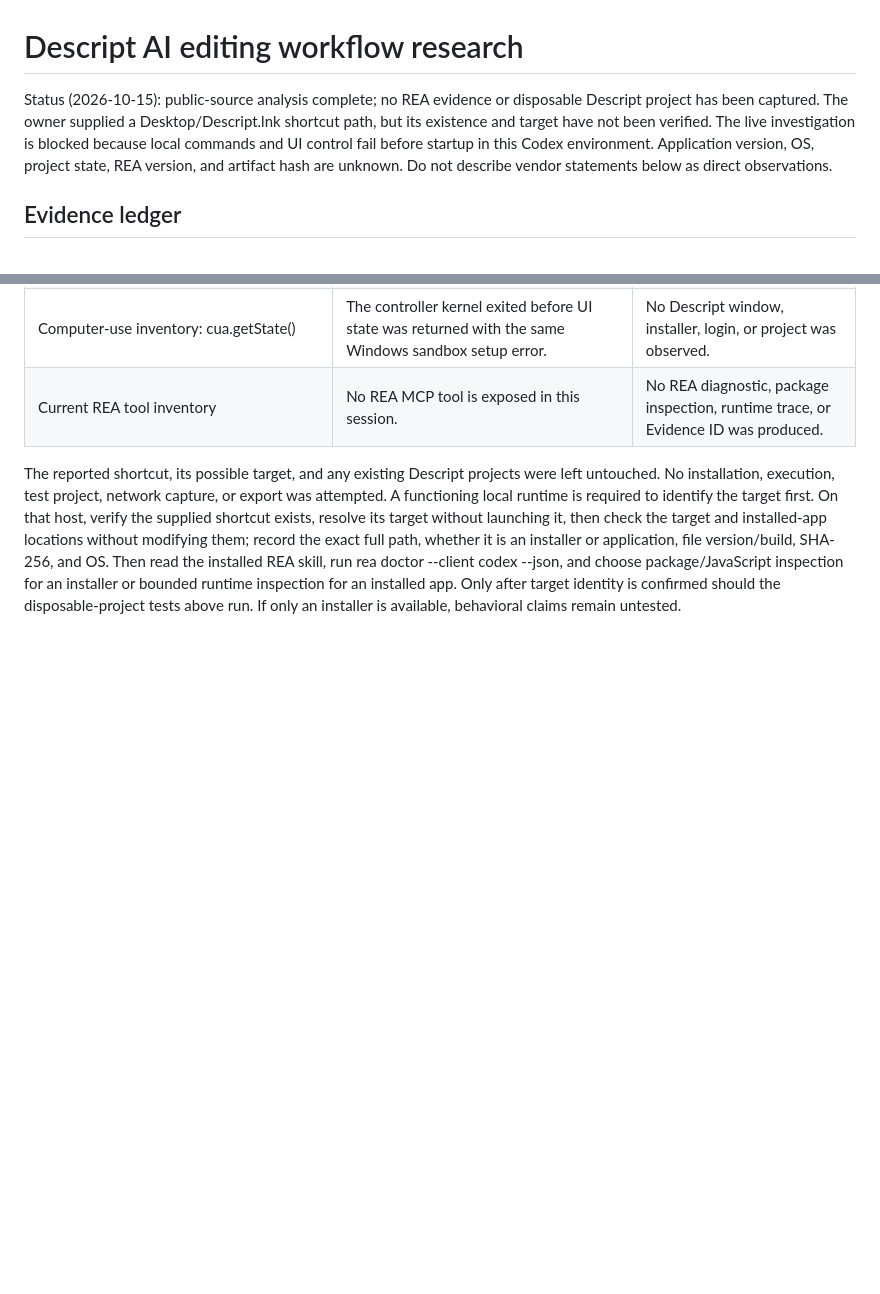
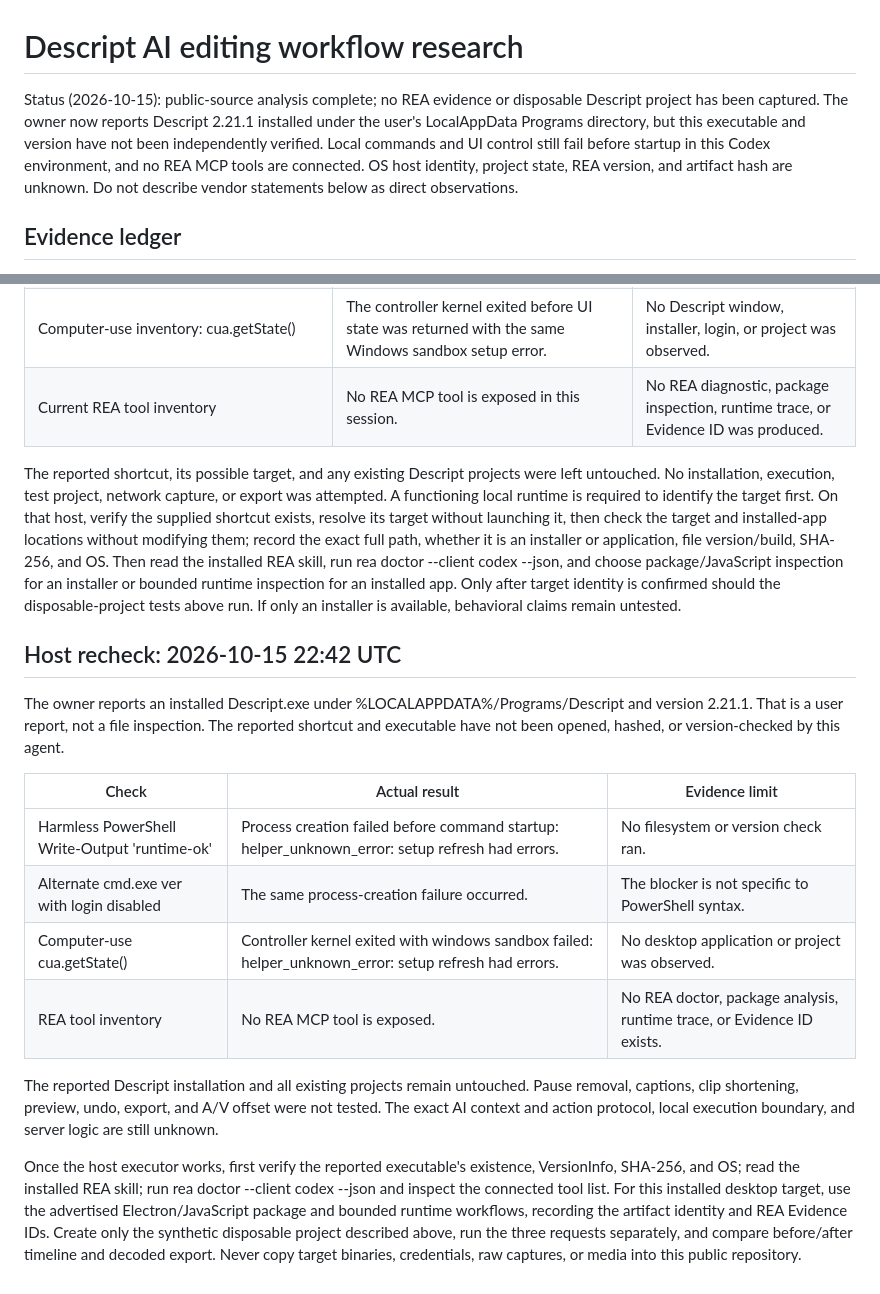
Before and after one commit to Krisslinux/ai-video-editor, a Markdown page: docs/research/descript.md, 2 parts joined by grey strips. Drawn GitHub-style; blank space fills up the shorter version.

Commit message:
docs: record Descript host recheck and unverified version

```diff
--- a/docs/research/descript.md
+++ b/docs/research/descript.md
@@ -1,6 +1,6 @@
 # Descript AI editing workflow research
 
-Status (2026-10-15): public-source analysis complete; no REA evidence or disposable Descript project has been captured. The owner supplied a Desktop/Descript.lnk shortcut path, but its existence and target have not been verified. The live investigation is blocked because local commands and UI control fail before startup in this Codex environment. Application version, OS, project state, REA version, and artifact hash are unknown. Do not describe vendor statements below as direct observations.
+Status (2026-10-15): public-source analysis complete; no REA evidence or disposable Descript project has been captured. The owner now reports Descript 2.21.1 installed under the user's LocalAppData Programs directory, but this executable and version have not been independently verified. Local commands and UI control still fail before startup in this Codex environment, and no REA MCP tools are connected. OS host identity, project state, REA version, and artifact hash are unknown. Do not describe vendor statements below as direct observations.
 
 ## Evidence ledger
 
@@ -63,3 +63,19 @@ The owner supplied a path ending in Desktop/Descript.lnk. The .lnk extension ind
 | Current REA tool inventory | No REA MCP tool is exposed in this session. | No REA diagnostic, package inspection, runtime trace, or Evidence ID was produced. |
 
 The reported shortcut, its possible target, and any existing Descript projects were left untouched. No installation, execution, test project, network capture, or export was attempted. A functioning local runtime is required to identify the target first. On that host, verify the supplied shortcut exists, resolve its target without launching it, then check the target and installed-app locations without modifying them; record the exact full path, whether it is an installer or application, file version/build, SHA-256, and OS. Then read the installed REA skill, run rea doctor --client codex --json, and choose package/JavaScript inspection for an installer or bounded runtime inspection for an installed app. Only after target identity is confirmed should the disposable-project tests above run. If only an installer is available, behavioral claims remain untested.
+
+
+## Host recheck: 2026-10-15 22:42 UTC
+
+The owner reports an installed Descript.exe under %LOCALAPPDATA%/Programs/Descript and version 2.21.1. That is a user report, not a file inspection. The reported shortcut and executable have not been opened, hashed, or version-checked by this agent.
+
+| Check | Actual result | Evidence limit |
+| --- | --- | --- |
+| Harmless PowerShell Write-Output 'runtime-ok' | Process creation failed before command startup: helper_unknown_error: setup refresh had errors. | No filesystem or version check ran. |
+| Alternate cmd.exe ver with login disabled | The same process-creation failure occurred. | The blocker is not specific to PowerShell syntax. |
+| Computer-use cua.getState() | Controller kernel exited with windows sandbox failed: helper_unknown_error: setup refresh had errors. | No desktop application or project was observed. |
+| REA tool inventory | No REA MCP tool is exposed. | No REA doctor, package analysis, runtime trace, or Evidence ID exists. |
+
+The reported Descript installation and all existing projects remain untouched. Pause removal, captions, clip shortening, preview, undo, export, and A/V offset were not tested. The exact AI context and action protocol, local execution boundary, and server logic are still unknown.
+
+Once the host executor works, first verify the reported executable's existence, VersionInfo, SHA-256, and OS; read the installed REA skill; run rea doctor --client codex --json and inspect the connected tool list. For this installed desktop target, use the advertised Electron/JavaScript package and bounded runtime workflows, recording the artifact identity and REA Evidence IDs. Create only the synthetic disposable project described above, run the three requests separately, and compare before/after timeline and decoded export. Never copy target binaries, credentials, raw captures, or media into this public repository.
```
Also changed, not shown: HANDOFF.md (+11 -11 lines), docs/TASKS.md (+1 -1 lines).
